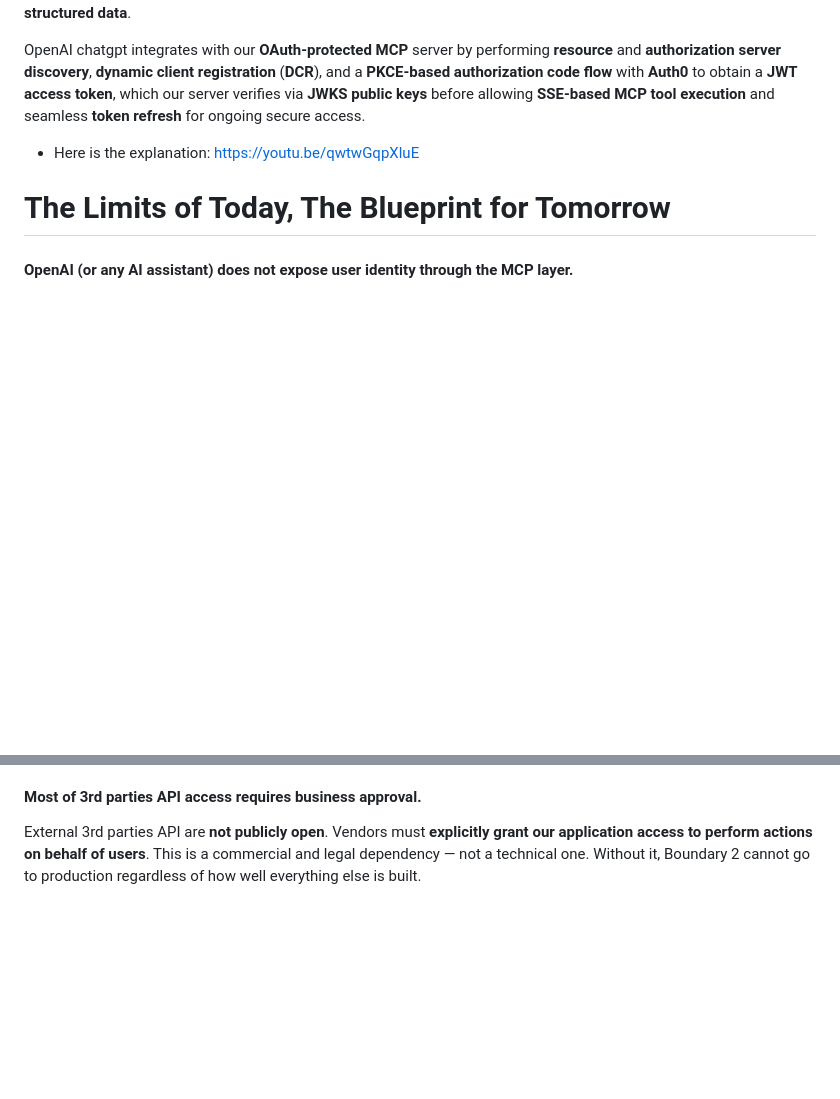
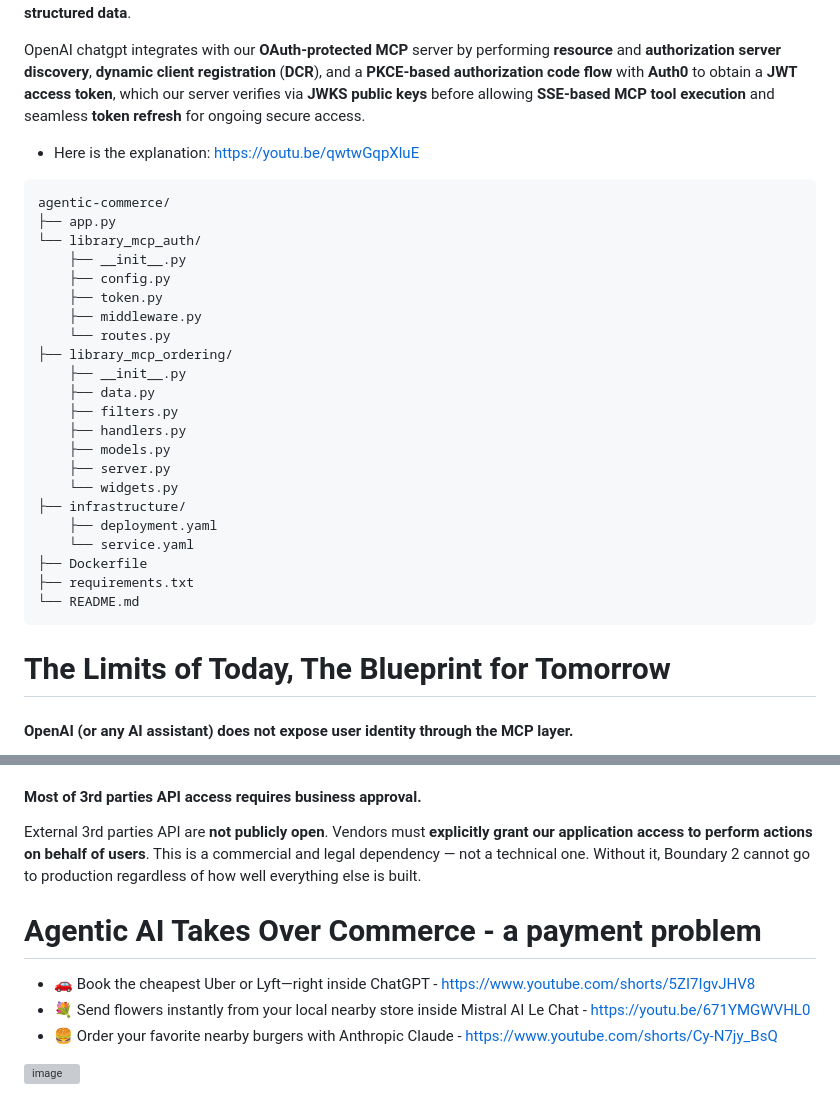
Before and after one commit to adriensieg/agentic-maintenance-auth0-hackaton, a Markdown page: README.md, 2 parts joined by grey strips. Drawn GitHub-style; blank space fills up the shorter version; grey boxes are pictures that could not be loaded.

````diff
--- a/README.md
+++ b/README.md
@@ -66,6 +114,31 @@ OpenAI chatgpt integrates with our **OAuth-protected MCP** server by performing
 
 - Here is the explanation: https://youtu.be/qwtwGqpXluE
 
+```
+agentic-commerce/
+├── app.py
+└── library_mcp_auth/
+    ├── __init__.py
+    ├── config.py
+    ├── token.py
+    ├── middleware.py
+    └── routes.py
+├── library_mcp_ordering/
+    ├── __init__.py
+    ├── data.py
+    ├── filters.py
+    ├── handlers.py
+    ├── models.py
+    ├── server.py
+    └── widgets.py
+├── infrastructure/
+    ├── deployment.yaml
+    └── service.yaml
+├── Dockerfile
+├── requirements.txt
+└── README.md
+```
+
 # The Limits of Today, The Blueprint for Tomorrow
 
 #### OpenAI (or any AI assistant) does not expose user identity through the MCP layer.
@@ -84,3 +157,11 @@ In the OpenAI chatgpt SDK integration, **only OAuth 2.1 is used** — **not OIDC
 #### Most of 3rd parties API access requires business approval.
 External 3rd parties API are **not publicly open**.
 Vendors must **explicitly grant our application access to perform actions on behalf of users**. This is a commercial and legal dependency — not a technical one. Without it, Boundary 2 cannot go to production regardless of how well everything else is built.
+
+# Agentic AI Takes Over Commerce - a payment problem
+
+- 🚗 Book the cheapest Uber or Lyft—right inside ChatGPT - https://www.youtube.com/shorts/5ZI7IgvJHV8
+- 💐 Send flowers instantly from your local nearby store inside Mistral AI Le Chat - https://youtu.be/671YMGWVHL0
+- 🍔 Order your favorite nearby burgers with Anthropic Claude - https://www.youtube.com/shorts/Cy-N7jy_BsQ
+
+<img width="80%" height="80%" alt="image" src="https://github.com/user-attachments/assets/fbf8a72a-7c4c-4fd8-9bdc-f210ada95072" />
````
Also changed, not shown: other parts of README.md (+48 -0 lines).
